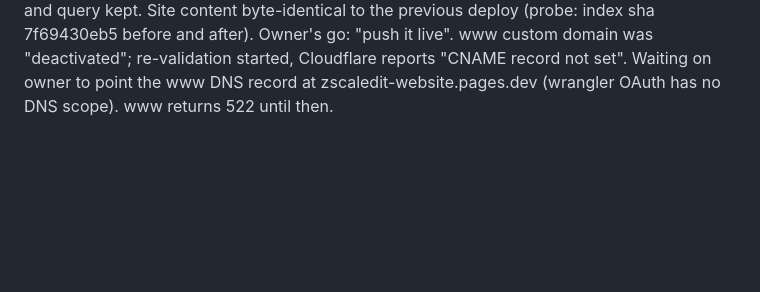
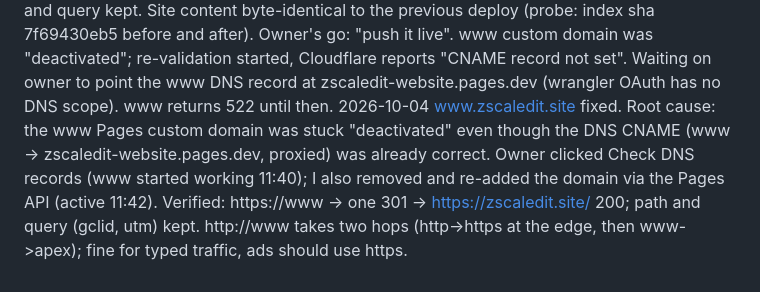
Before and after one commit to zcommerceincofficial-prog/zscaledit-website, a Markdown page: site-log.md, the part around the change. Rendered like a GitHub page; blank space fills up the shorter version.

Commit message:
Log www fix verified
Co-Authored-By: Claude Opus 5.5 <noreply@anthropic.com>

```diff
--- a/site-log.md
+++ b/site-log.md
@@ -50,3 +50,9 @@ START LINE (derived from the 2026-10-04 session, not typed by the owner):
             www custom domain was "deactivated"; re-validation started, Cloudflare reports
             "CNAME record not set". Waiting on owner to point the www DNS record at
             zscaledit-website.pages.dev (wrangler OAuth has no DNS scope). www returns 522 until then.
+2026-10-04  www.zscaledit.site fixed. Root cause: the www Pages custom domain was stuck "deactivated"
+            even though the DNS CNAME (www -> zscaledit-website.pages.dev, proxied) was already
+            correct. Owner clicked Check DNS records (www started working 11:40); I also removed and
+            re-added the domain via the Pages API (active 11:42). Verified: https://www -> one 301 ->
+            https://zscaledit.site/ 200; path and query (gclid, utm) kept. http://www takes two hops
+            (http->https at the edge, then www->apex); fine for typed traffic, ads should use https.
```
